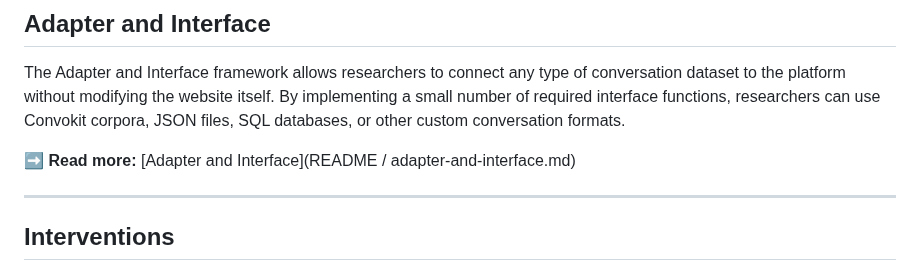
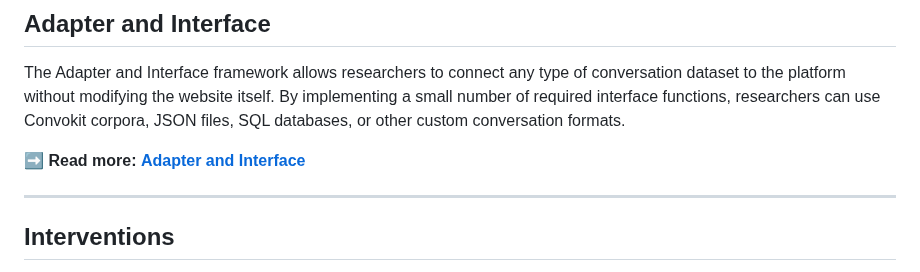
Before and after one commit to HMC-AWeSoMe-Lab/AWeSoMe-Platform, a Markdown page: README/readmetest.md, the part around the change. Rendered like a GitHub page.

Commit message:
Update readmetest.md add link

```diff
--- a/README/readmetest.md
+++ b/README/readmetest.md
@@ -48,7 +48,7 @@ Note that when writing HTML, things in quotes like "popup" or "popup-close-butto
 
 The Adapter and Interface framework allows researchers to connect any type of conversation dataset to the platform without modifying the website itself. By implementing a small number of required interface functions, researchers can use Convokit corpora, JSON files, SQL databases, or other custom conversation formats.
 
-➡️ **Read more:** [Adapter and Interface](README / adapter-and-interface.md)
+➡️ **Read more:** [**Adapter and Interface**](adapter-and-interface.md)
 
 ---
 
```
